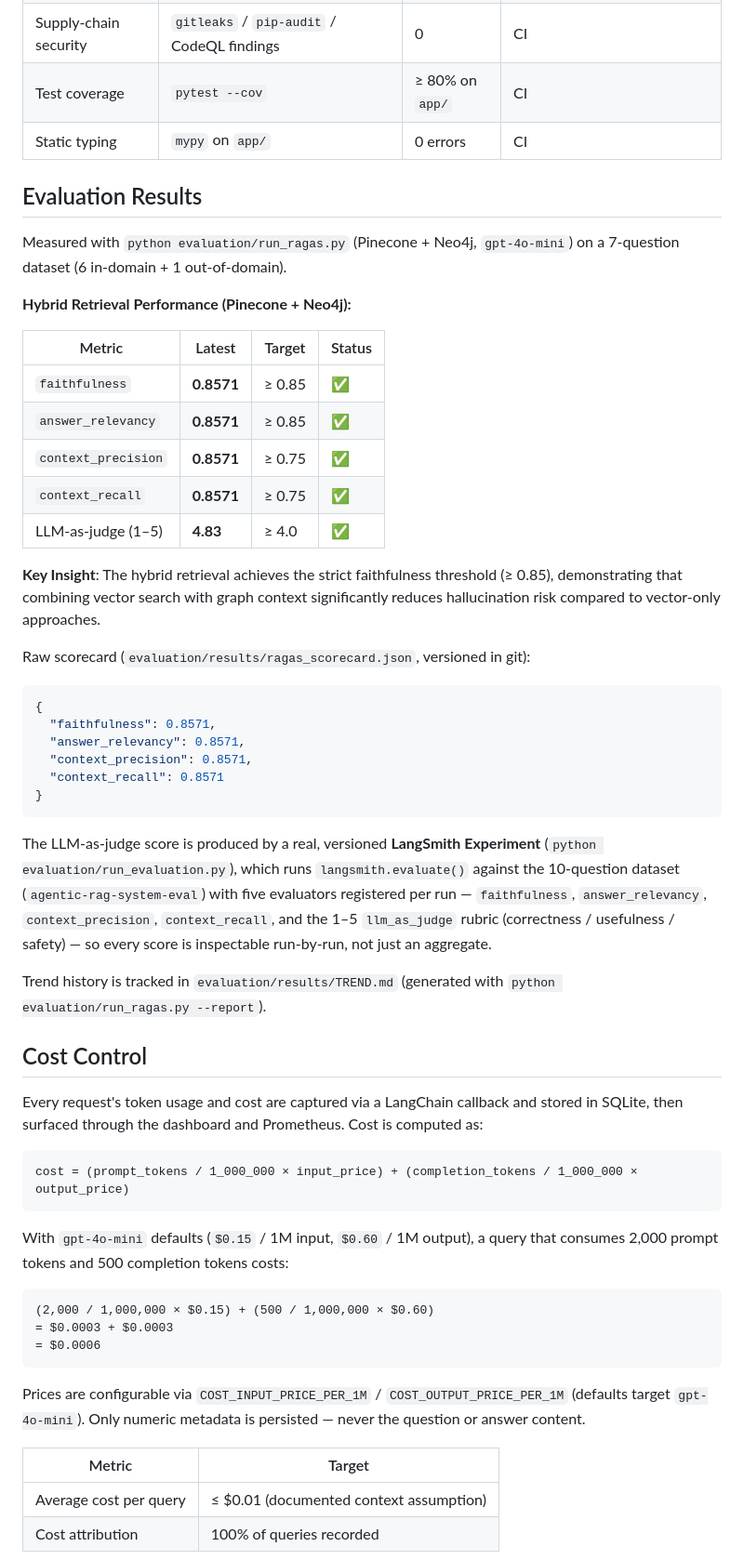
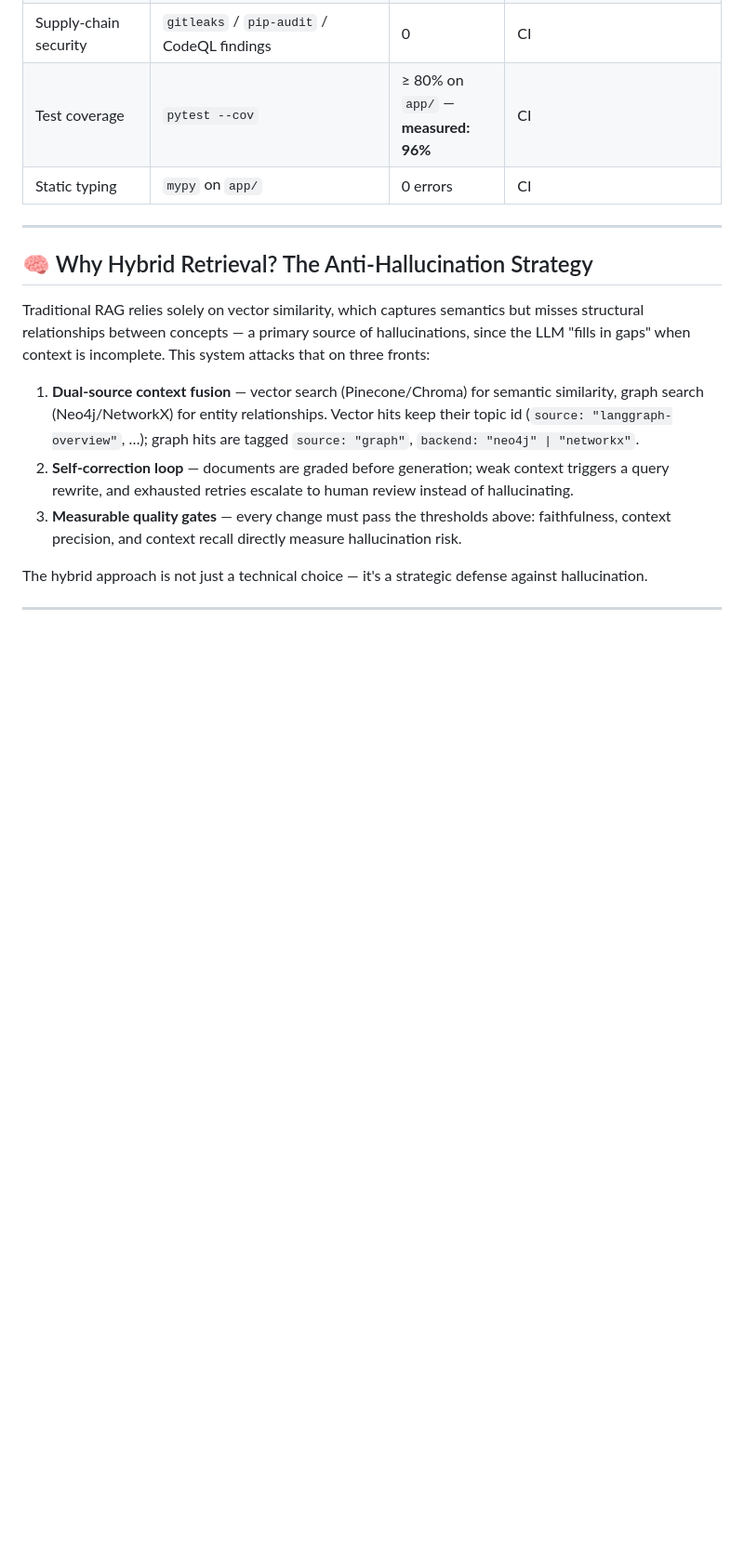
Before and after one commit to kanderson-ai-dev/agentic-rag-system, a Markdown page: README.md, the part around one of its changes. Shown at 93% size. Drawn GitHub-style; blank space fills up the shorter version.

````diff
--- a/README.md
+++ b/README.md
@@ -66,88 +131,31 @@ model change.
 | Cost | avg cost per query (`gpt-4o-mini`) | ≤ $0.01 | `usage_store` + `/dashboard/summary` |
 | CI reliability | GitHub Actions build | green | `.github/workflows/ci.yml` |
 | Supply-chain security | `gitleaks` / `pip-audit` / CodeQL findings | 0 | CI |
-| Test coverage | `pytest --cov` | ≥ 80% on `app/` | CI |
+| Test coverage | `pytest --cov` | ≥ 80% on `app/` — **measured: 96%** | CI |
 | Static typing | `mypy` on `app/` | 0 errors | CI |
 
-## Evaluation Results
+---
 
-Measured with `python evaluation/run_ragas.py` (Pinecone + Neo4j, `gpt-4o-mini`)
-on a 7-question dataset (6 in-domain + 1 out-of-domain).
+## 🧠 Why Hybrid Retrieval? The Anti-Hallucination Strategy
 
-**Hybrid Retrieval Performance (Pinecone + Neo4j):**
+Traditional RAG relies solely on vector similarity, which captures semantics but
+misses structural relationships between concepts — a primary source of
+hallucinations, since the LLM "fills in gaps" when context is incomplete. This
+system attacks that on three fronts:
 
-| Metric | Latest | Target | Status |
-|---|---|---|---|
-| `faithfulness` | **0.8571** | ≥ 0.85 | ✅ |
-| `answer_relevancy` | **0.8571** | ≥ 0.85 | ✅ |
-| `context_precision` | **0.8571** | ≥ 0.75 | ✅ |
-| `context_recall` | **0.8571** | ≥ 0.75 | ✅ |
-| LLM-as-judge (1–5) | **4.83** | ≥ 4.0 | ✅ |
+1. **Dual-source context fusion** — vector search (Pinecone/Chroma) for semantic
+   similarity, graph search (Neo4j/NetworkX) for entity relationships. Vector
+   hits keep their topic id (`source: "langgraph-overview"`, …); graph hits are
+   tagged `source: "graph"`, `backend: "neo4j" | "networkx"`.
+2. **Self-correction loop** — documents are graded before generation; weak
+   context triggers a query rewrite, and exhausted retries escalate to human
+   review instead of hallucinating.
+3. **Measurable quality gates** — every change must pass the thresholds above:
+   faithfulness, context precision, and context recall directly measure
+   hallucination risk.
 
-**Key Insight**: The hybrid retrieval achieves the strict faithfulness threshold (≥ 0.85), demonstrating that combining vector search with graph context significantly reduces hallucination risk compared to vector-only approaches.
+The hybrid approach is not just a technical choice — it's a strategic defense
+against hallucination.
 
-Raw scorecard (`evaluation/results/ragas_scorecard.json`, versioned in git):
+---
 
-```json
-{
-  "faithfulness": 0.8571,
-  "answer_relevancy": 0.8571,
-  "context_precision": 0.8571,
-  "context_recall": 0.8571
-}
-```
-
-The LLM-as-judge score is produced by a real, versioned **LangSmith Experiment**
-(`python evaluation/run_evaluation.py`), which runs `langsmith.evaluate()` against the
-10-question dataset (`agentic-rag-system-eval`) with five evaluators registered per run —
-`faithfulness`, `answer_relevancy`, `context_precision`, `context_recall`, and the 1–5
-`llm_as_judge` rubric (correctness / usefulness / safety) — so every score is inspectable
-run-by-run, not just an aggregate.
-
-<!-- Screenshot — hidden until captured. Open the experiment link above (or run
-     `python evaluation/run_evaluation.py` to generate a fresh one), screenshot the
-     comparison view, save it as docs/screenshots/langsmith-experiment.png, then uncomment:
-> ![LangSmith experiment](docs/screenshots/langsmith-experiment.png)
--->
-
-<!-- Screenshot — hidden until captured. Add docs/screenshots/ragas-scorecard.png
-     (terminal output or evaluation/results/ragas_scorecard.json) and uncomment:
-> ![Scorecard output](docs/screenshots/ragas-scorecard.png)
--->
-
-Trend history is tracked in `evaluation/results/TREND.md` (generated with
-`python evaluation/run_ragas.py --report`).
-
-## Cost Control
-
-Every request's token usage and cost are captured via a LangChain callback and
-stored in SQLite, then surfaced through the dashboard and Prometheus. Cost is
-computed as:
-
-```text
-cost = (prompt_tokens / 1_000_000 × input_price) + (completion_tokens / 1_000_000 × output_price)
-```
-
-With `gpt-4o-mini` defaults (`$0.15` / 1M input, `$0.60` / 1M output), a query
-that consumes 2,000 prompt tokens and 500 completion tokens costs:
-
-```text
-(2,000 / 1,000,000 × $0.15) + (500 / 1,000,000 × $0.60)
-= $0.0003 + $0.0003
-= $0.0006
-```
-
-Prices are configurable via `COST_INPUT_PRICE_PER_1M` / `COST_OUTPUT_PRICE_PER_1M`
-(defaults target `gpt-4o-mini`). Only numeric metadata is persisted — never the
-question or answer content.
-
-| Metric | Target |
-|---|---|
-| Average cost per query | ≤ $0.01 (documented context assumption) |
-| Cost attribution | 100% of queries recorded |
-
-<!-- Screenshot — hidden until capture exists. Add docs/screenshots/dashboard-cost.png
-     and uncomment:
-> ![Dashboard — cost](docs/screenshots/dashboard-cost.png)
--->
-
````
Also changed, not shown: other parts of README.md (+231 -129 lines).
